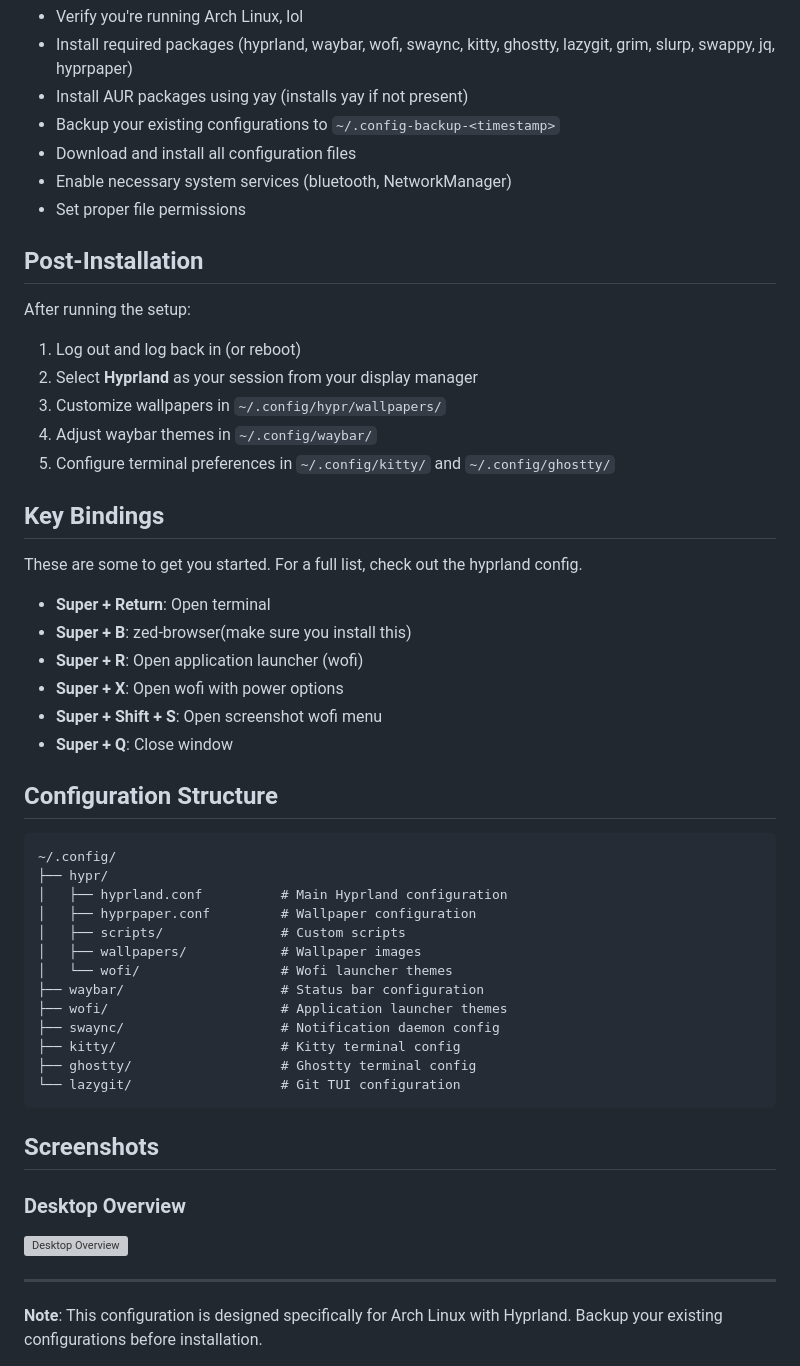
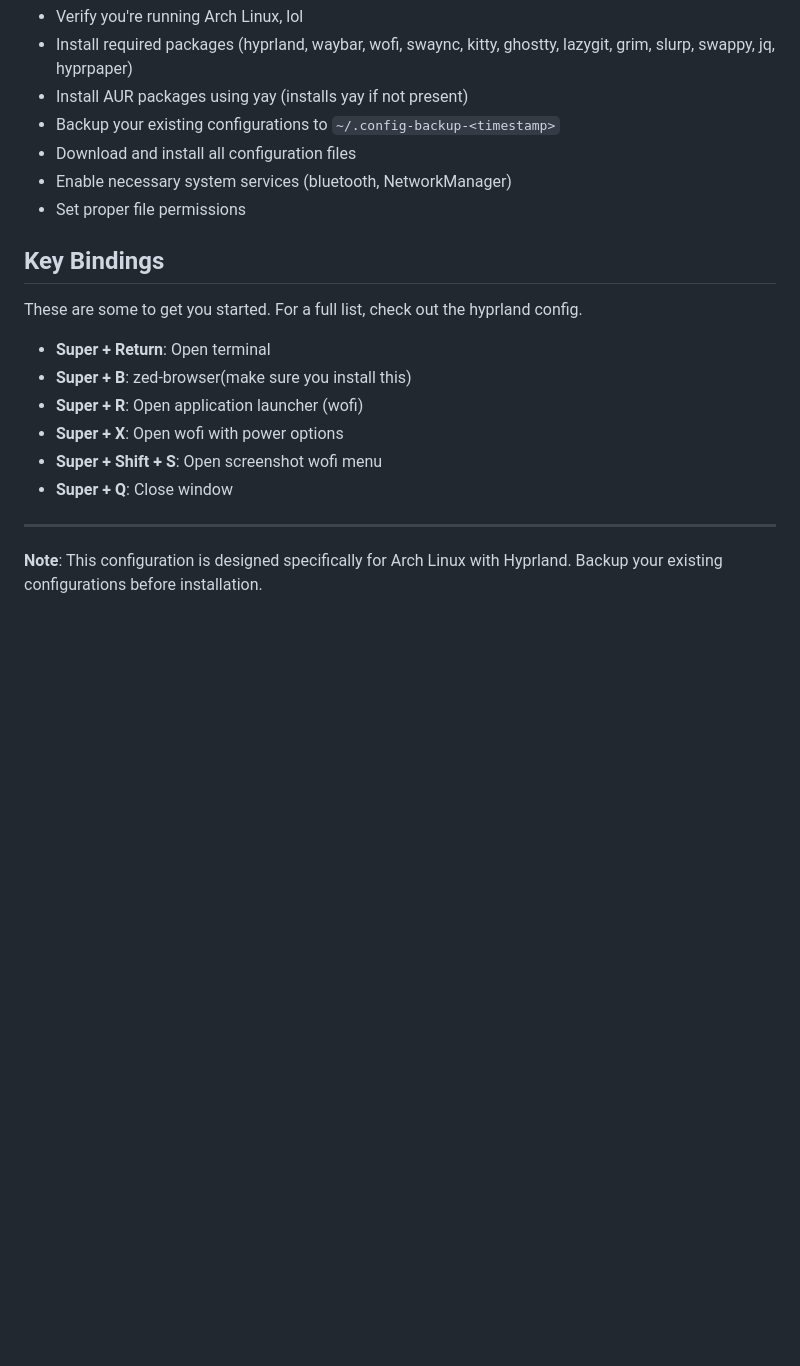
Before and after one commit to gitfudge0/arch-dots, a Markdown page: README.md, the part around one of its changes. GitHub-like rendering; blank space fills up the shorter version; grey boxes are pictures that could not be loaded.

````diff
--- a/README.md
+++ b/README.md
@@ -51,16 +61,6 @@ The installation script will:
 - Enable necessary system services (bluetooth, NetworkManager)
 - Set proper file permissions
 
-## Post-Installation
-
-After running the setup:
-
-1. Log out and log back in (or reboot)
-2. Select **Hyprland** as your session from your display manager
-3. Customize wallpapers in `~/.config/hypr/wallpapers/`
-4. Adjust waybar themes in `~/.config/waybar/`
-5. Configure terminal preferences in `~/.config/kitty/` and `~/.config/ghostty/`
-
 ## Key Bindings
 
 These are some to get you started. For a full list, check out the hyprland config.
@@ -72,30 +72,6 @@ These are some to get you started. For a full list, check out the hyprland confi
 - **Super + Shift + S**: Open screenshot wofi menu
 - **Super + Q**: Close window
 
-## Configuration Structure
-
-```
-~/.config/
-├── hypr/
-│   ├── hyprland.conf          # Main Hyprland configuration
-│   ├── hyprpaper.conf         # Wallpaper configuration
-│   ├── scripts/               # Custom scripts
-│   ├── wallpapers/            # Wallpaper images
-│   └── wofi/                  # Wofi launcher themes
-├── waybar/                    # Status bar configuration
-├── wofi/                      # Application launcher themes
-├── swaync/                    # Notification daemon config
-├── kitty/                     # Kitty terminal config
-├── ghostty/                   # Ghostty terminal config
-└── lazygit/                   # Git TUI configuration
-```
-
-## Screenshots
-
-### Desktop Overview
-
-![Desktop Overview](screenshots/desktop.png)
-
 ---
 
 **Note**: This configuration is designed specifically for Arch Linux with Hyprland. Backup your existing configurations before installation.
````
Also changed, not shown: other parts of README.md (+10 -0 lines), screenshots/wofi.png (added), 4 other files.
